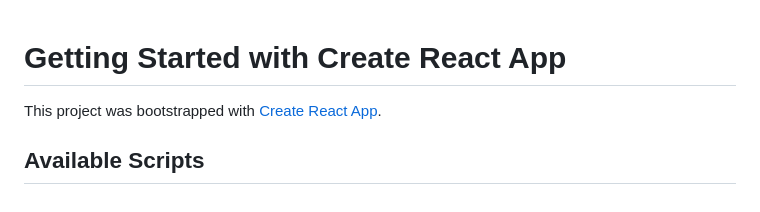
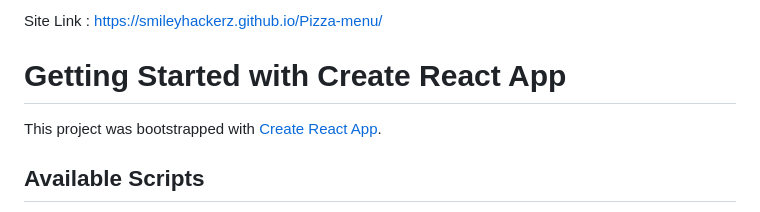
Before and after one commit to SmileyHackerz/Pizza-menu, a Markdown page: README.md, the part around the change. Drawn GitHub-style.

```diff
--- a/README.md
+++ b/README.md
@@ -1,3 +1,4 @@
+Site Link : https://smileyhackerz.github.io/Pizza-menu/
 # Getting Started with Create React App
 
 This project was bootstrapped with [Create React App](https://github.com/facebook/create-react-app).
```
